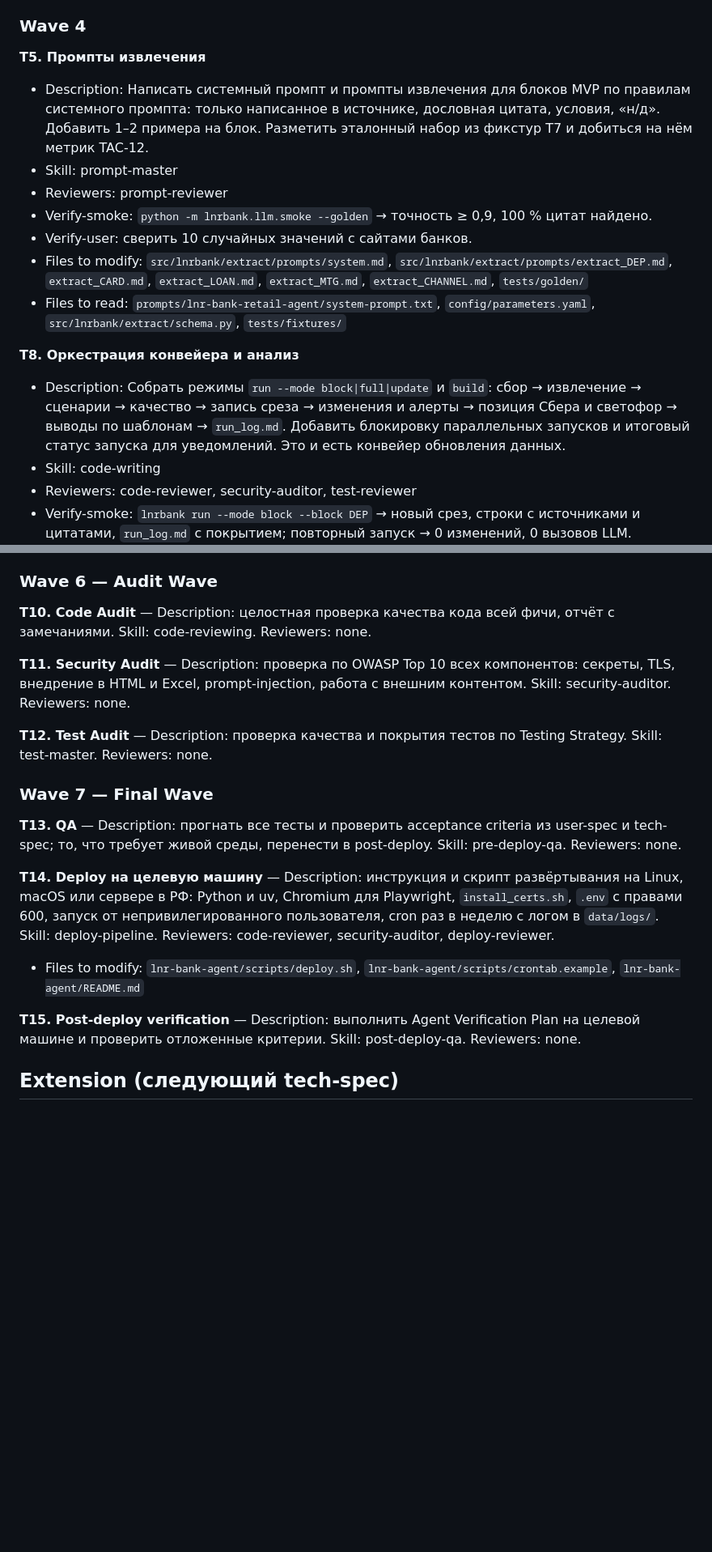
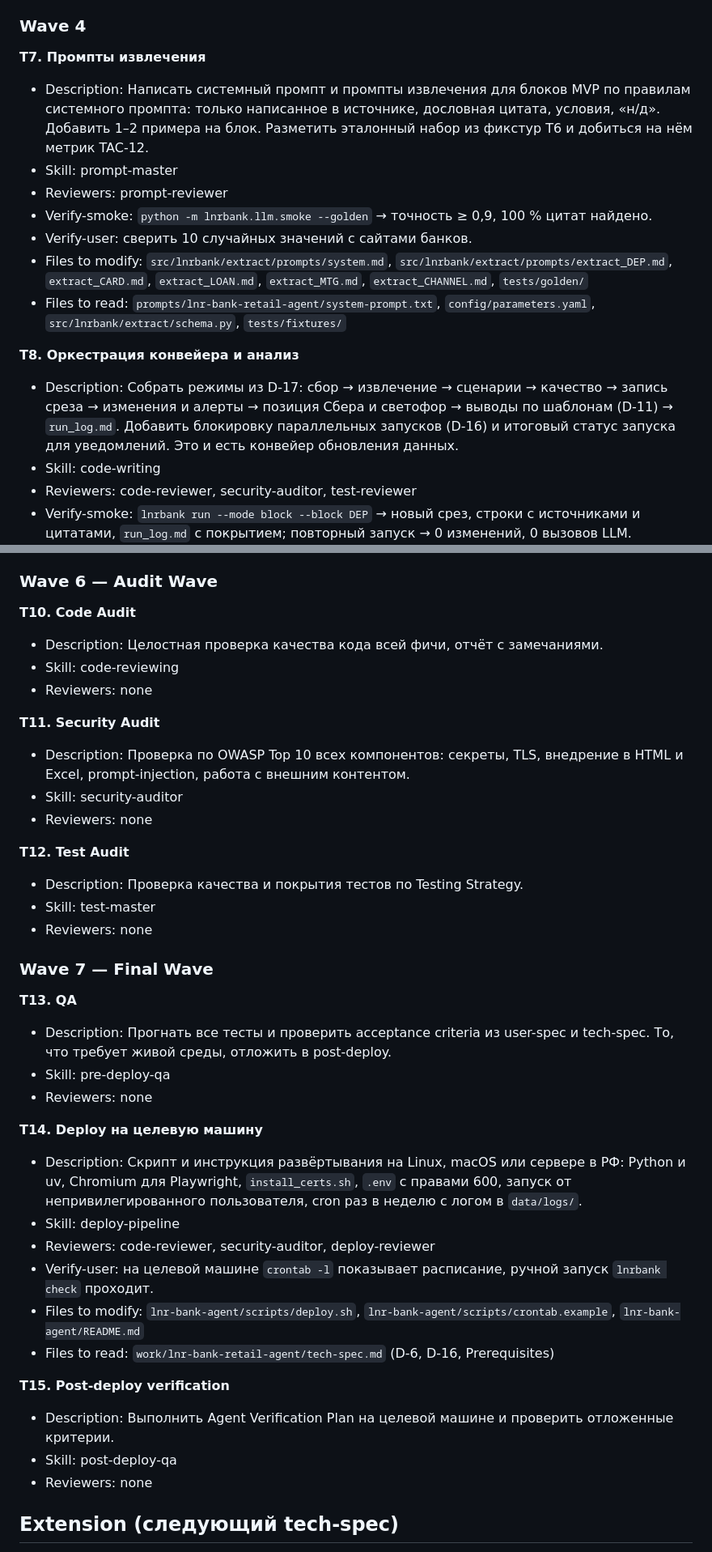
Before and after one commit to FomenkovMax/Rabota, a Markdown page: work/lnr-bank-retail-agent/tech-spec.md, 2 parts joined by grey strips. Shown at 81% size. Rendered like a GitHub page; blank space fills up the shorter version.

```diff
--- a/work/lnr-bank-retail-agent/tech-spec.md
+++ b/work/lnr-bank-retail-agent/tech-spec.md
@@ -265,8 +280,8 @@ Tools required: bash, Playwright (локально, для HTML-дашборда
 
 ### Wave 4
 
-**T5. Промпты извлечения**
-- Description: Написать системный промпт и промпты извлечения для блоков MVP по правилам системного промпта: только написанное в источнике, дословная цитата, условия, «н/д». Добавить 1–2 примера на блок. Разметить эталонный набор из фикстур T7 и добиться на нём метрик TAC-12.
+**T7. Промпты извлечения**
+- Description: Написать системный промпт и промпты извлечения для блоков MVP по правилам системного промпта: только написанное в источнике, дословная цитата, условия, «н/д». Добавить 1–2 примера на блок. Разметить эталонный набор из фикстур T6 и добиться на нём метрик TAC-12.
 - Skill: prompt-master
 - Reviewers: prompt-reviewer
 - Verify-smoke: `python -m lnrbank.llm.smoke --golden` → точность ≥ 0,9, 100 % цитат найдено.
@@ -275,7 +290,7 @@ Tools required: bash, Playwright (локально, для HTML-дашборда
 - Files to read: `prompts/lnr-bank-retail-agent/system-prompt.txt`, `config/parameters.yaml`, `src/lnrbank/extract/schema.py`, `tests/fixtures/`
 
 **T8. Оркестрация конвейера и анализ**
-- Description: Собрать режимы `run --mode block|full|update` и `build`: сбор → извлечение → сценарии → качество → запись среза → изменения и алерты → позиция Сбера и светофор → выводы по шаблонам → `run_log.md`. Добавить блокировку параллельных запусков и итоговый статус запуска для уведомлений. Это и есть конвейер обновления данных.
+- Description: Собрать режимы из D-17: сбор → извлечение → сценарии → качество → запись среза → изменения и алерты → позиция Сбера и светофор → выводы по шаблонам (D-11) → `run_log.md`. Добавить блокировку параллельных запусков (D-16) и итоговый статус запуска для уведомлений. Это и есть конвейер обновления данных.
 - Skill: code-writing
 - Reviewers: code-reviewer, security-auditor, test-reviewer
 - Verify-smoke: `lnrbank run --mode block --block DEP` → новый срез, строки с источниками и цитатами, `run_log.md` с покрытием; повторный запуск → 0 изменений, 0 вызовов LLM.
@@ -295,20 +310,40 @@ Tools required: bash, Playwright (локально, для HTML-дашборда
 
 ### Wave 6 — Audit Wave
 
-**T10. Code Audit** — Description: целостная проверка качества кода всей фичи, отчёт с замечаниями. Skill: code-reviewing. Reviewers: none.
+**T10. Code Audit**
+- Description: Целостная проверка качества кода всей фичи, отчёт с замечаниями.
+- Skill: code-reviewing
+- Reviewers: none
 
-**T11. Security Audit** — Description: проверка по OWASP Top 10 всех компонентов: секреты, TLS, внедрение в HTML и Excel, prompt-injection, работа с внешним контентом. Skill: security-auditor. Reviewers: none.
+**T11. Security Audit**
+- Description: Проверка по OWASP Top 10 всех компонентов: секреты, TLS, внедрение в HTML и Excel, prompt-injection, работа с внешним контентом.
+- Skill: security-auditor
+- Reviewers: none
 
-**T12. Test Audit** — Description: проверка качества и покрытия тестов по Testing Strategy. Skill: test-master. Reviewers: none.
+**T12. Test Audit**
+- Description: Проверка качества и покрытия тестов по Testing Strategy.
+- Skill: test-master
+- Reviewers: none
 
 ### Wave 7 — Final Wave
 
-**T13. QA** — Description: прогнать все тесты и проверить acceptance criteria из user-spec и tech-spec; то, что требует живой среды, перенести в post-deploy. Skill: pre-deploy-qa. Reviewers: none.
+**T13. QA**
+- Description: Прогнать все тесты и проверить acceptance criteria из user-spec и tech-spec. То, что требует живой среды, отложить в post-deploy.
+- Skill: pre-deploy-qa
+- Reviewers: none
 
-**T14. Deploy на целевую машину** — Description: инструкция и скрипт развёртывания на Linux, macOS или сервере в РФ: Python и uv, Chromium для Playwright, `install_certs.sh`, `.env` с правами 600, запуск от непривилегированного пользователя, cron раз в неделю с логом в `data/logs/`. Skill: deploy-pipeline. Reviewers: code-reviewer, security-auditor, deploy-reviewer.
+**T14. Deploy на целевую машину**
+- Description: Скрипт и инструкция развёртывания на Linux, macOS или сервере в РФ: Python и uv, Chromium для Playwright, `install_certs.sh`, `.env` с правами 600, запуск от непривилегированного пользователя, cron раз в неделю с логом в `data/logs/`.
+- Skill: deploy-pipeline
+- Reviewers: code-reviewer, security-auditor, deploy-reviewer
+- Verify-user: на целевой машине `crontab -l` показывает расписание, ручной запуск `lnrbank check` проходит.
 - Files to modify: `lnr-bank-agent/scripts/deploy.sh`, `lnr-bank-agent/scripts/crontab.example`, `lnr-bank-agent/README.md`
+- Files to read: `work/lnr-bank-retail-agent/tech-spec.md` (D-6, D-16, Prerequisites)
 
-**T15. Post-deploy verification** — Description: выполнить Agent Verification Plan на целевой машине и проверить отложенные критерии. Skill: post-deploy-qa. Reviewers: none.
+**T15. Post-deploy verification**
+- Description: Выполнить Agent Verification Plan на целевой машине и проверить отложенные критерии.
+- Skill: post-deploy-qa
+- Reviewers: none
 
 ## Extension (следующий tech-spec)
 
```
Also changed, not shown: other parts of work/lnr-bank-retail-agent/tech-spec.md (+33 -18 lines), 1 other file.
